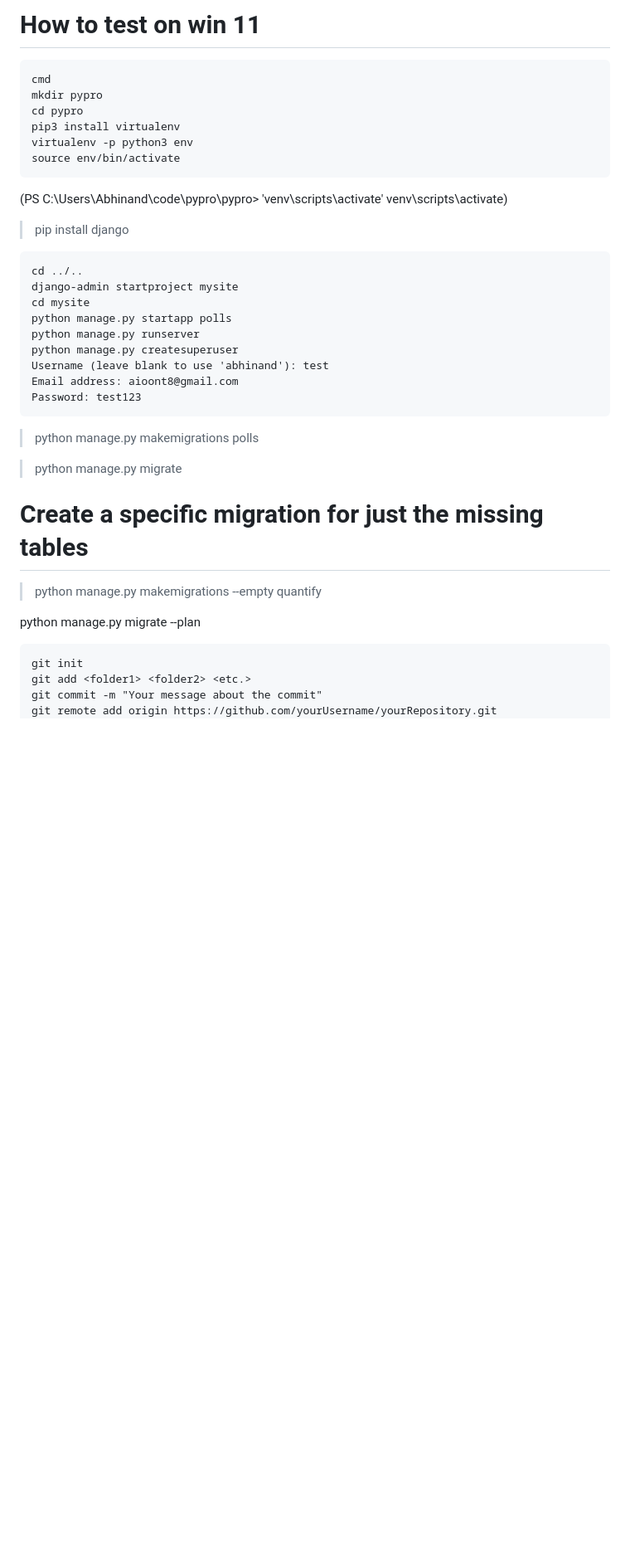
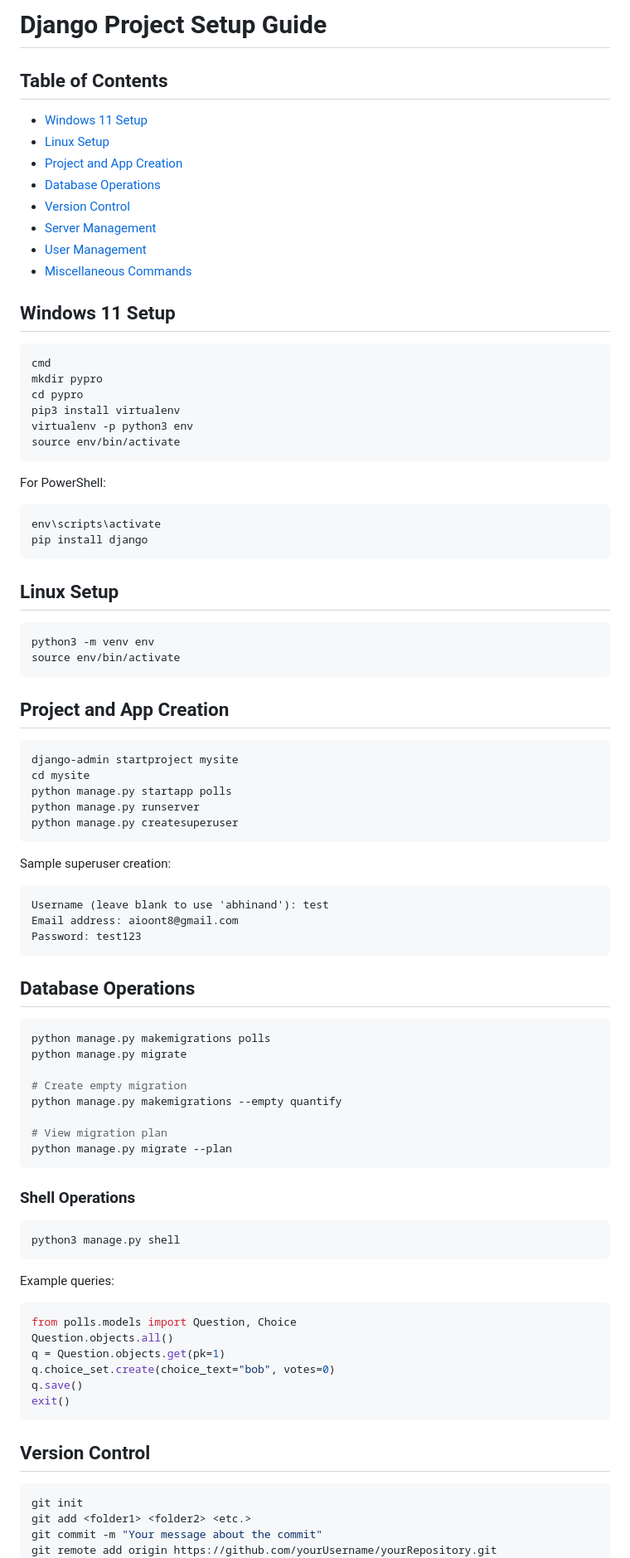
Before and after one commit to aioont/ap, a Markdown page: README.md, the part around one of its changes. Shown at 83% size. GitHub-like rendering; blank space fills up the shorter version.

````diff
--- a/README.md
+++ b/README.md
@@ -1,5 +1,18 @@
-# How to test on win 11
-```
+
+# Django Project Setup Guide
+
+## Table of Contents
+- [Windows 11 Setup](#windows-11-setup)
+- [Linux Setup](#linux-setup)
+- [Project and App Creation](#project-and-app-creation)
+- [Database Operations](#database-operations)
+- [Version Control](#version-control)
+- [Server Management](#server-management)
+- [User Management](#user-management)
+- [Miscellaneous Commands](#miscellaneous-commands)
+
+## Windows 11 Setup
+```cmd
 cmd
 mkdir pypro
 cd pypro
@@ -8,35 +21,63 @@ virtualenv -p python3 env
 source env/bin/activate
 ```
 
-(PS C:\Users\Abhinand\code\pypro\pypro> 'venv\scripts\activate'
-venv\scripts\activate)
+For PowerShell:
+```powershell
+env\scripts\activate
+pip install django
+```
 
-> pip install django
+## Linux Setup
+```bash
+python3 -m venv env
+source env/bin/activate
+```
 
-```
-cd ../..
+## Project and App Creation
+```bash
 django-admin startproject mysite
 cd mysite
 python manage.py startapp polls
 python manage.py runserver
 python manage.py createsuperuser
+```
+
+Sample superuser creation:
+```
 Username (leave blank to use 'abhinand'): test
 Email address: aioont8@gmail.com
 Password: test123
 ```
 
-> python manage.py makemigrations polls
+## Database Operations
+```bash
+python manage.py makemigrations polls
+python manage.py migrate
 
-> python manage.py migrate
+# Create empty migration
+python manage.py makemigrations --empty quantify
 
-# Create a specific migration for just the missing tables
-> python manage.py makemigrations --empty quantify
+# View migration plan
+python manage.py migrate --plan
+```
 
+### Shell Operations
+```bash
+python3 manage.py shell
+```
 
-python manage.py migrate --plan
+Example queries:
+```python
+from polls.models import Question, Choice
+Question.objects.all()
+q = Question.objects.get(pk=1)
+q.choice_set.create(choice_text="bob", votes=0)
+q.save()
+exit()
+```
 
-
-```
+## Version Control
+```bash
 git init
 git add <folder1> <folder2> <etc.>
 git commit -m "Your message about the commit"
````
Also changed, not shown: other parts of README.md (+68 -62 lines).
